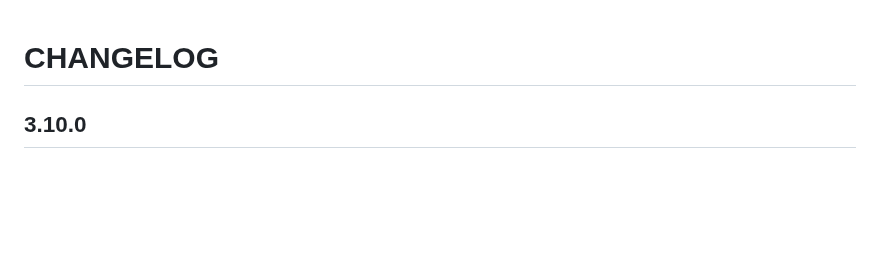
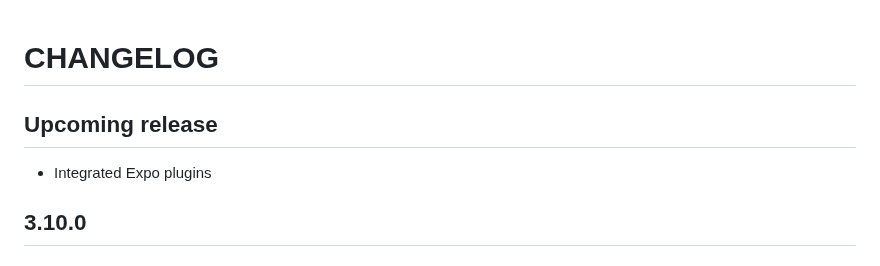
Before and after one commit to Notificare/notificare-sdk-react-native, a Markdown page: CHANGELOG.md, the part around the change. Rendered like a GitHub page; blank space fills up the shorter version.

Commit message:
chore: update changelog

```diff
--- a/CHANGELOG.md
+++ b/CHANGELOG.md
@@ -1,4 +1,8 @@
 # CHANGELOG
+
+## Upcoming release
+
+- Integrated Expo plugins
 
 ## 3.10.0
 
```
